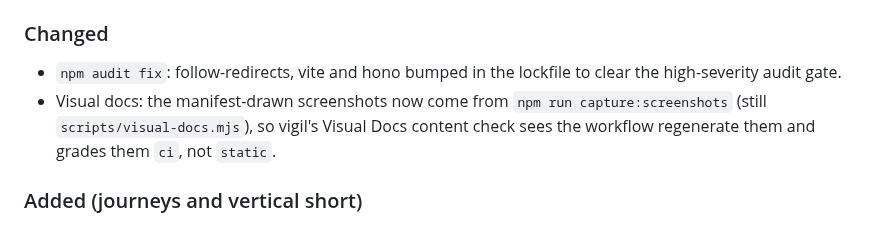
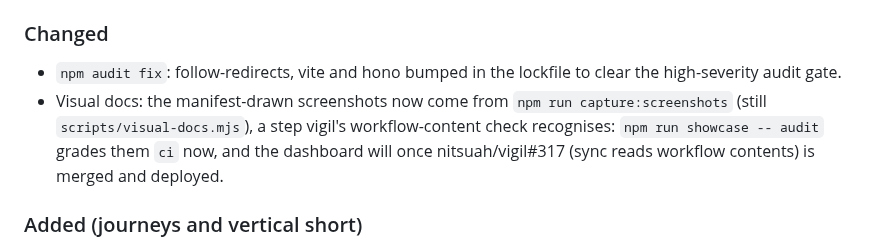
Before and after one commit to nitsuah/bb-mcp, a Markdown page: docs/CHANGELOG.md, the part around the change. GitHub-like rendering.

Commit message:
docs(changelog): ci grade depends on vigil#317 for the dashboard
Co-Authored-By: Claude Opus 5.5 <noreply@anthropic.com>

```diff
--- a/docs/CHANGELOG.md
+++ b/docs/CHANGELOG.md
@@ -12,7 +12,7 @@ and this project adheres to [Semantic Versioning](https://semver.org/spec/v2.0.0
 ### Changed
 
 - `npm audit fix`: follow-redirects, vite and hono bumped in the lockfile to clear the high-severity audit gate.
-- Visual docs: the manifest-drawn screenshots now come from `npm run capture:screenshots` (still `scripts/visual-docs.mjs`), so vigil's Visual Docs content check sees the workflow regenerate them and grades them `ci`, not `static`.
+- Visual docs: the manifest-drawn screenshots now come from `npm run capture:screenshots` (still `scripts/visual-docs.mjs`), a step vigil's workflow-content check recognises: `npm run showcase -- audit` grades them `ci` now, and the dashboard will once nitsuah/vigil#317 (sync reads workflow contents) is merged and deployed.
 
 ### Added (journeys and vertical short)
 
```
